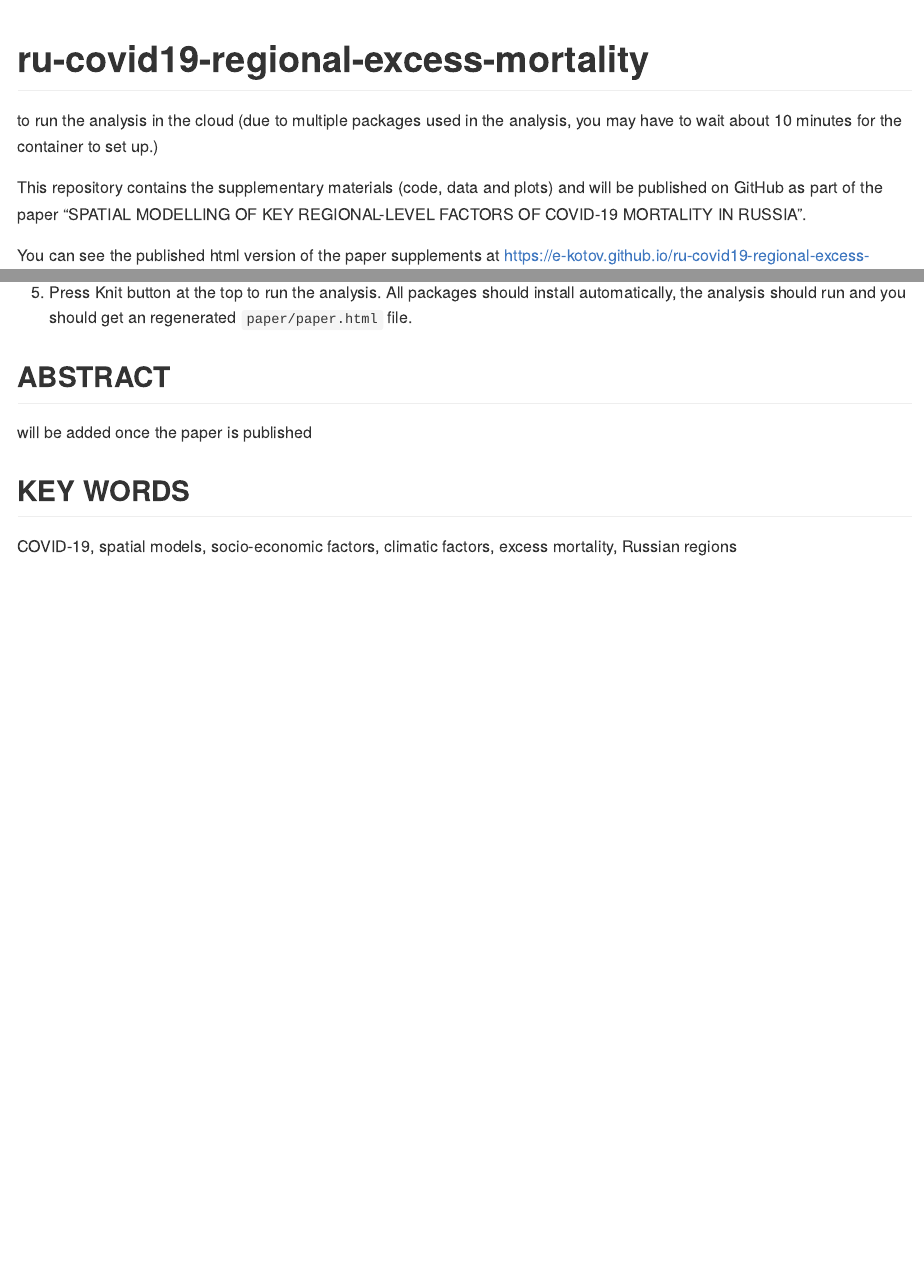
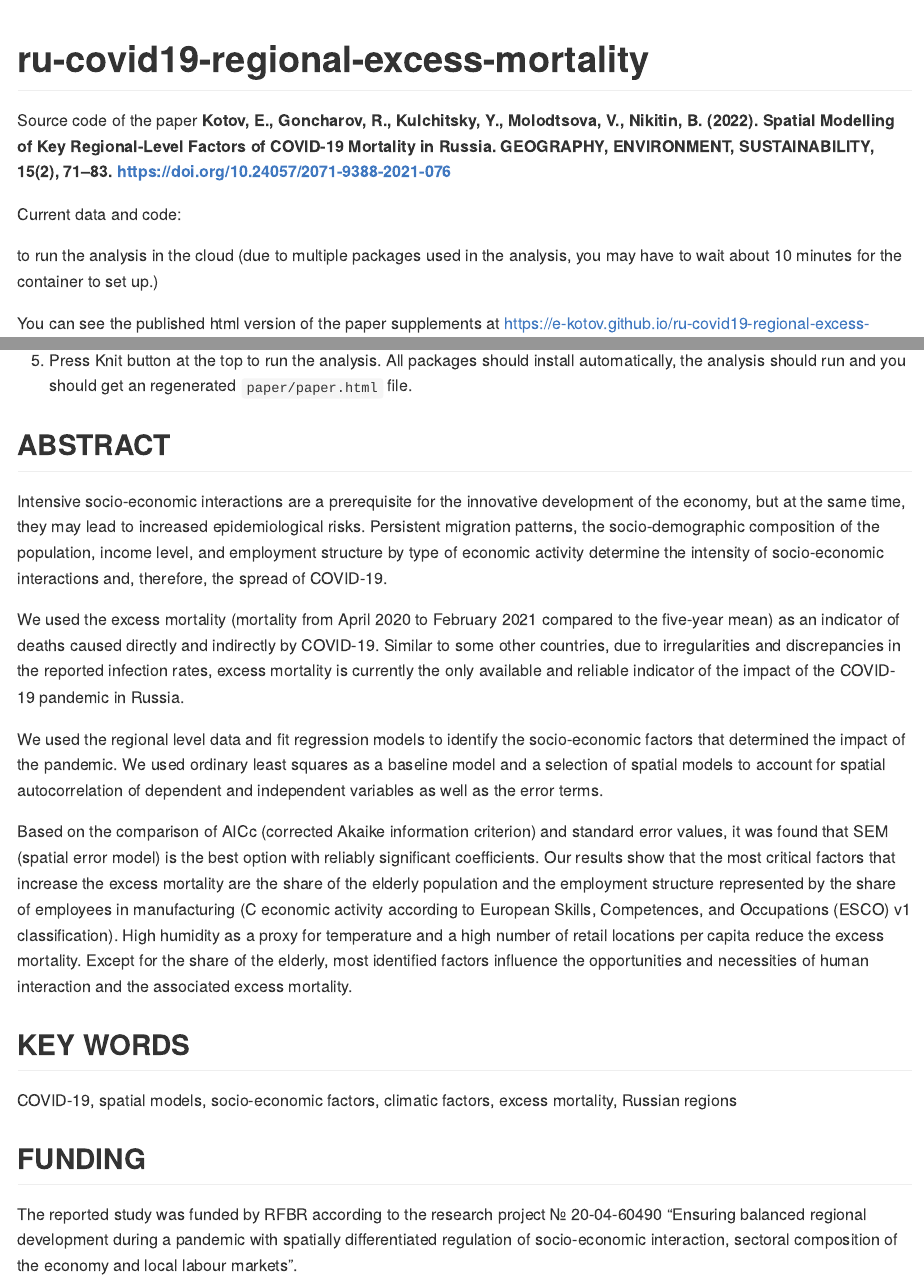
Before and after one commit to e-kotov/ru-covid19-regional-excess-mortality, an R Markdown document (README.Rmd): the page in a window 1100 px wide, from its top, and a second part further down, joined at a grey line. Rendered offline with R 4.5, knitr and Pandoc, with nearby package versions; badge pictures from the web are left out.

Commit message:
update the readme after the paper is published

```diff
--- a/README.Rmd
+++ b/README.Rmd
@@ -14,11 +14,17 @@ knitr::opts_chunk$set(
 # ru-covid19-regional-excess-mortality
 
 <!-- badges: start -->
+
+Source code of the paper **Kotov, E., Goncharov, R., Kulchitsky, Y., Molodtsova, V., Nikitin, B. (2022). Spatial Modelling of Key Regional-Level Factors of COVID-19 Mortality in Russia. GEOGRAPHY, ENVIRONMENT, SUSTAINABILITY, 15(2), 71–83. [https://doi.org/10.24057/2071-9388-2021-076](https://doi.org/10.24057/2071-9388-2021-076)**
+
+Current data and code: [![DOI](https://zenodo.org/badge/471431313.svg)](https://zenodo.org/badge/latestdoi/471431313)
+
+<!-- github_id received via accessing https://api.github.com/repos/e-kotov/ru-covid19-regional-excess-mortality -->
+
 <!-- badges: end -->
 
 [![Binder](https://mybinder.org/badge_logo.svg)](https://mybinder.org/v2/gh/e-kotov/ru-covid19-regional-excess-mortality/HEAD?urlpath=rstudio) to run the analysis in the cloud (due to multiple packages used in the analysis, you may have to wait about 10 minutes for the container to set up.)
 
-This repository contains the supplementary materials (code, data and plots) and will be published on GitHub as part of the paper "SPATIAL MODELLING OF KEY REGIONAL-LEVEL FACTORS OF COVID-19 MORTALITY IN RUSSIA".
 
 You can see the published html version of the paper supplements at [https://e-kotov.github.io/ru-covid19-regional-excess-mortality/](https://e-kotov.github.io/ru-covid19-regional-excess-mortality/).
 
@@ -63,7 +69,18 @@ If you want to re-run the analysis from scratch:
 
 ## ABSTRACT
 
-will be added once the paper is published
+Intensive socio-economic interactions are a prerequisite for the innovative development of the economy, but at the same time, they may lead to increased epidemiological risks. Persistent migration patterns, the socio-demographic composition of the population, income level, and employment structure by type of economic activity determine the intensity of socio-economic interactions and, therefore, the spread of COVID-19.
+
+We used the excess mortality (mortality from April 2020 to February 2021 compared to the five-year mean) as an indicator of deaths caused directly and indirectly by COVID-19. Similar to some other countries, due to irregularities and discrepancies in the reported infection rates, excess mortality is currently the only available and reliable indicator of the impact of the COVID-19 pandemic in Russia.
+
+We used the regional level data and fit regression models to identify the socio-economic factors that determined the impact of the pandemic. We used ordinary least squares as a baseline model and a selection of spatial models to account for spatial autocorrelation of dependent and independent variables as well as the error terms.
+
+Based on the comparison of AICc (corrected Akaike information criterion) and standard error values, it was found that SEM (spatial error model) is the best option with reliably significant coefficients. Our results show that the most critical factors that increase the excess mortality are the share of the elderly population and the employment structure represented by the share of employees in manufacturing (C economic activity according to European Skills, Competences, and Occupations (ESCO) v1 classification). High humidity as a proxy for temperature and a high number of retail locations per capita reduce the excess mortality. Except for the share of the elderly, most identified factors influence the opportunities and necessities of human interaction and the associated excess mortality.
 
 ## KEY WORDS
+
 COVID-19, spatial models, socio-economic factors, climatic factors, excess mortality, Russian regions
+
+## FUNDING
+
+The reported study was funded by RFBR according to the research project № 20-04-60490 "Ensuring balanced regional development during a pandemic with spatially differentiated regulation of socio-economic interaction, sectoral composition of the economy and local labour markets".
```
Also changed, not shown: README.md.
